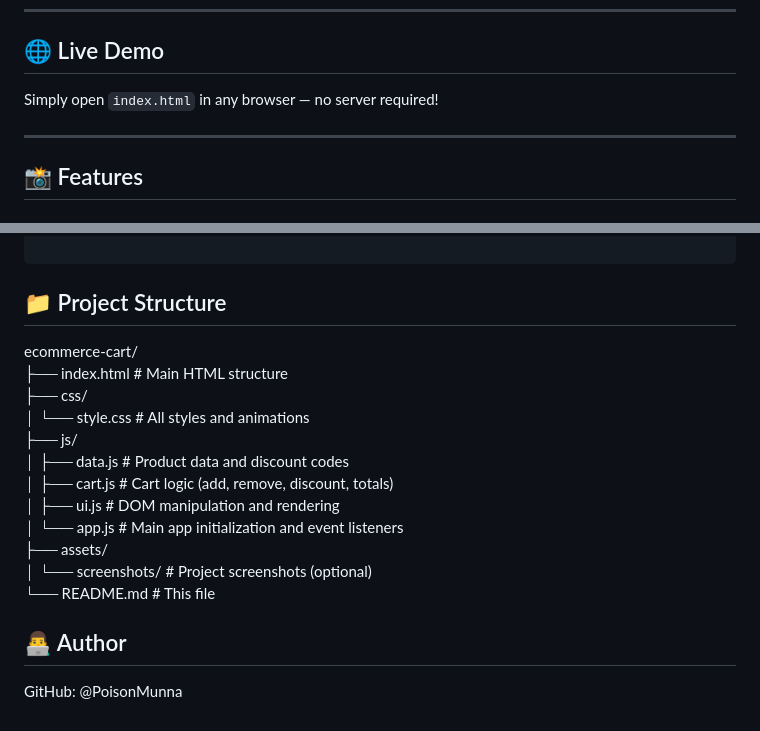
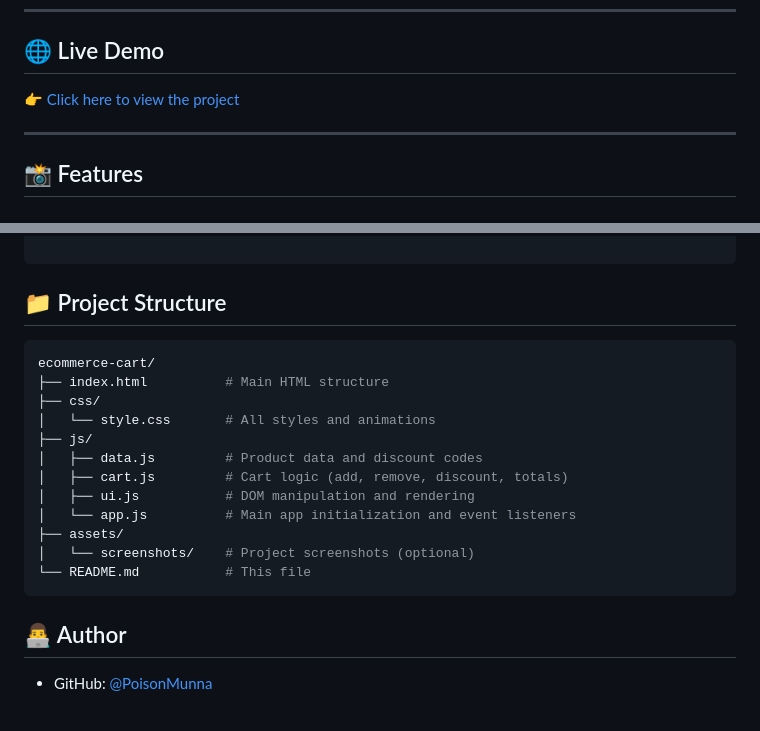
Before and after one commit to PoisonMunna/CartSystem, a Markdown page: README.md, 2 parts joined by grey strips. GitHub-like rendering.

````diff
--- a/README.md
+++ b/README.md
@@ -10,8 +10,7 @@ No frameworks. No libraries. No build tools. Just clean vanilla code.
 ---
 
 ## 🌐 Live Demo
-
-Simply open `index.html` in any browser — no server required!
+👉 [Click here to view the project](https://your-demo-link.com)
 
 ---
 
@@ -89,6 +88,7 @@ start index.html
 ```
 ## 📁 Project Structure
 
+```bash
 ecommerce-cart/
 ├── index.html          # Main HTML structure
 ├── css/
@@ -101,7 +101,8 @@ ecommerce-cart/
 ├── assets/
 │   └── screenshots/    # Project screenshots (optional)
 └── README.md           # This file
+```
 
 ## 👨‍💻 Author
 
-GitHub: @PoisonMunna
+- GitHub: [@PoisonMunna](https://github.com/PoisonMunna)
````
